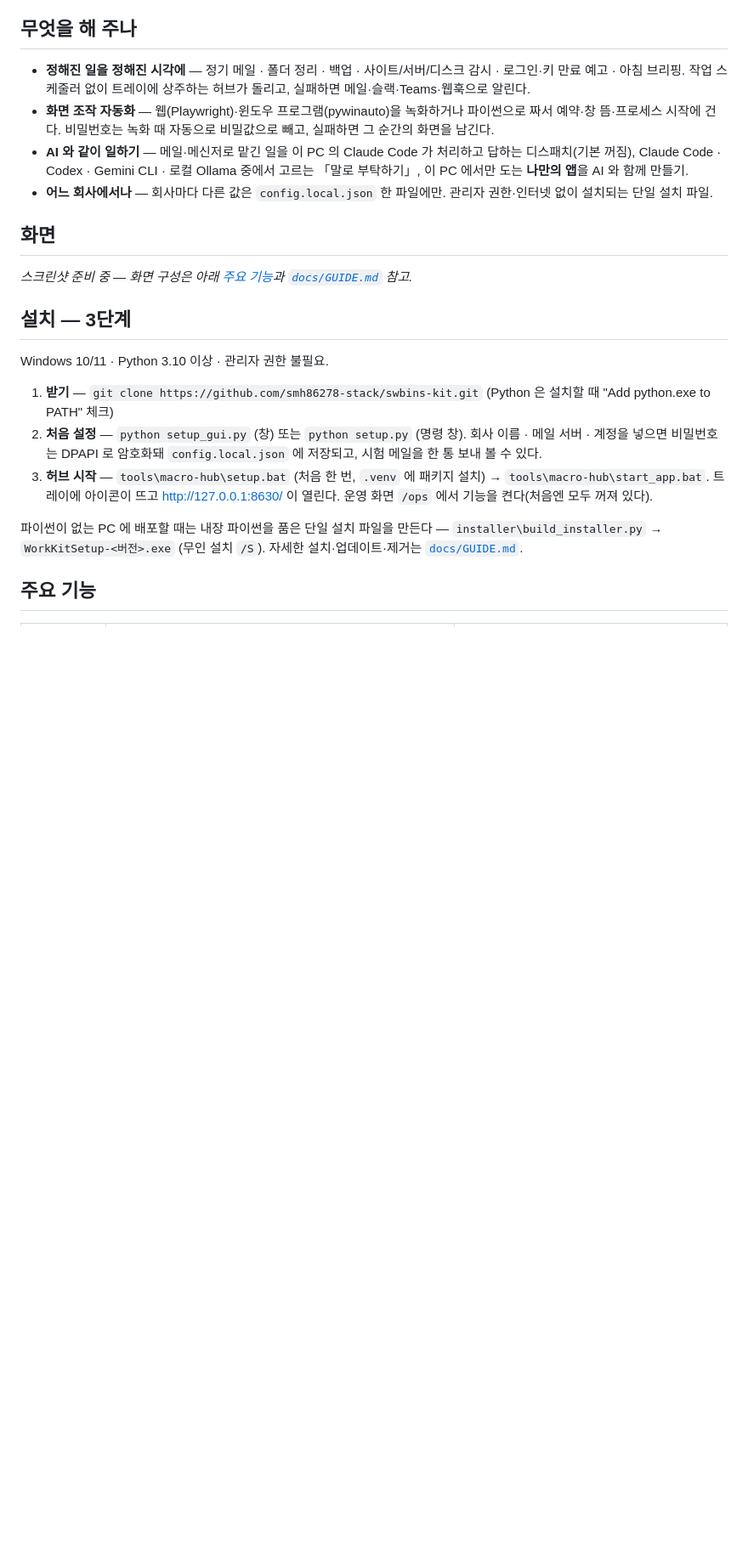
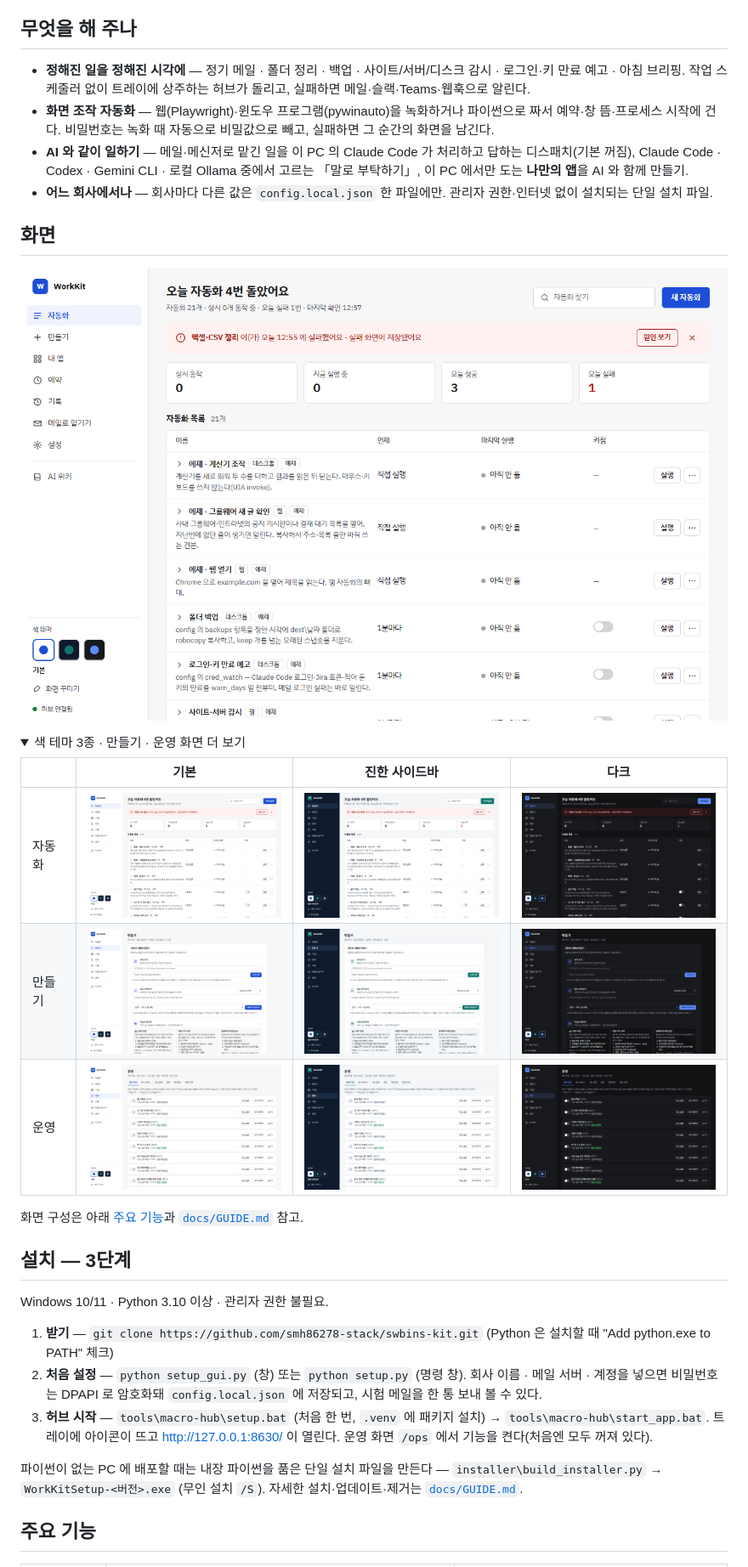
Before and after one commit to smh86278-stack/swbins-kit, a Markdown page: README.md, the part around the change. Shown at 85% size. Rendered like a GitHub page; folded sections open; blank space fills up the shorter version.

```diff
--- a/README.md
+++ b/README.md
@@ -18,22 +18,20 @@
 
 ## 화면
 
-<!--
-TODO(스크린샷): 아래 파일을 docs/images/ 에 넣고 이 주석을 풀 것. 회사 이름·메일 주소·사내 주소가 화면에 보이지 않게 찍는다.
-  docs/images/hub-home.png     허브 첫 화면 (http://127.0.0.1:8630/) — 내 자동화 카드·펫
-  docs/images/ops.png          운영 화면 (/ops) — ⏰ 예약 작업 탭
-  docs/images/make.png         🛠 만들기 화면 — 보여 주기·말로 부탁하기·갤러리
-  docs/images/app-builder.png  ✨ 나만의 앱 — 설계서 → 만들기 → 자동 검사 결과
-  docs/images/chat.png         디스패치 대화(메신저) 화면
-  docs/images/demo.gif         (선택) 녹화 → 시험 실행 → 예약까지 30초 데모
+![허브 첫 화면 — 오늘 요약·실패 알림·자동화 표](docs/images/ui-hub-light.png)
 
-| 허브 | 운영 화면 |
-|---|---|
-| ![허브 첫 화면](docs/images/hub-home.png) | ![운영 화면](docs/images/ops.png) |
-| ![만들기](docs/images/make.png) | ![나만의 앱](docs/images/app-builder.png) |
--->
+<details>
+<summary>색 테마 3종 · 만들기 · 운영 화면 더 보기</summary>
 
-_스크린샷 준비 중 — 화면 구성은 아래 [주요 기능](#주요-기능)과 [`docs/GUIDE.md`](docs/GUIDE.md) 참고._
+| | 기본 | 진한 사이드바 | 다크 |
+|---|---|---|---|
+| 자동화 | <img src="docs/images/ui-hub-light.png" width="260" alt="자동화 · 기본"> | <img src="docs/images/ui-hub-navy.png" width="260" alt="자동화 · 진한 사이드바"> | <img src="docs/images/ui-hub-dark.png" width="260" alt="자동화 · 다크"> |
+| 만들기 | <img src="docs/images/ui-make-light.png" width="260" alt="만들기 · 기본"> | <img src="docs/images/ui-make-navy.png" width="260" alt="만들기 · 진한 사이드바"> | <img src="docs/images/ui-make-dark.png" width="260" alt="만들기 · 다크"> |
+| 운영 | <img src="docs/images/ui-ops-light.png" width="260" alt="운영 · 기본"> | <img src="docs/images/ui-ops-navy.png" width="260" alt="운영 · 진한 사이드바"> | <img src="docs/images/ui-ops-dark.png" width="260" alt="운영 · 다크"> |
+
+</details>
+
+화면 구성은 아래 [주요 기능](#주요-기능)과 [`docs/GUIDE.md`](docs/GUIDE.md) 참고.
 
 ## 설치 — 3단계
 
```
Also changed, not shown: README.en.md (+2 -0 lines).
